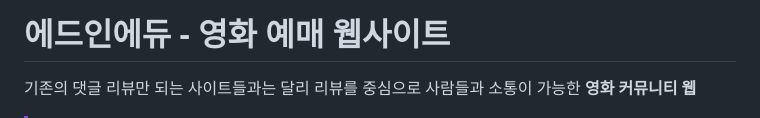
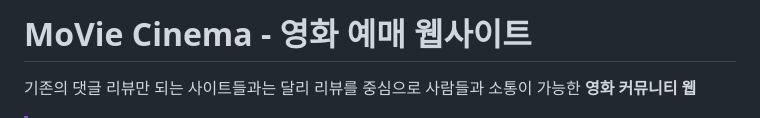
Before and after one commit to Addin-CJS/movie-cinema, a Markdown page: README.md, the part around the change. Rendered like a GitHub page.

```diff
--- a/README.md
+++ b/README.md
@@ -1,4 +1,4 @@
-# 에드인에듀 - 영화 예매 웹사이트
+# MoVie Cinema - 영화 예매 웹사이트
 기존의 댓글 리뷰만 되는 사이트들과는 달리 리뷰를 중심으로 사람들과 소통이 가능한 **영화 커뮤니티 웹**
 
 > [!Important]
```
